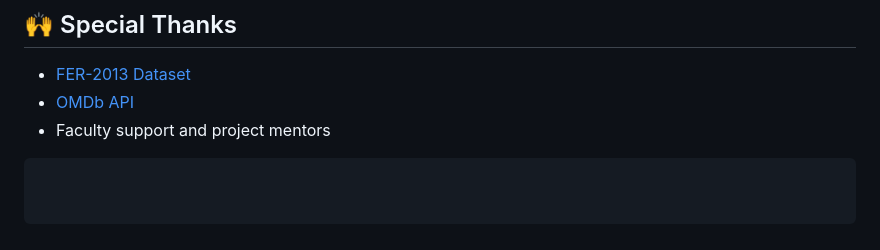
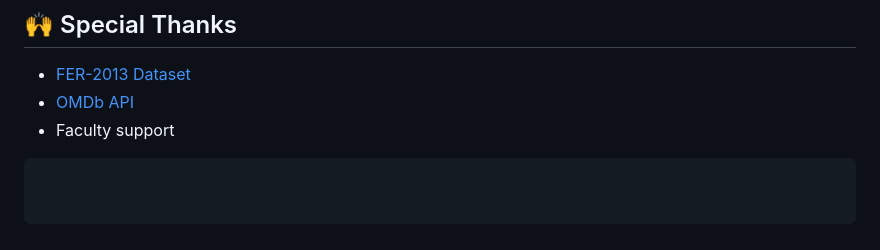
Before and after one commit to sakshi28288/Expressify, a Markdown page: README.md, the part around the change. Rendered like a GitHub page.

````diff
--- a/README.md
+++ b/README.md
@@ -121,6 +121,6 @@ This project is for educational purposes and part of a college academic submissi
 
 - [FER-2013 Dataset](https://www.kaggle.com/datasets/msambare/fer2013)
 - [OMDb API](https://www.omdbapi.com/)
-- Faculty support and project mentors
+- Faculty support
 
 ```
````
